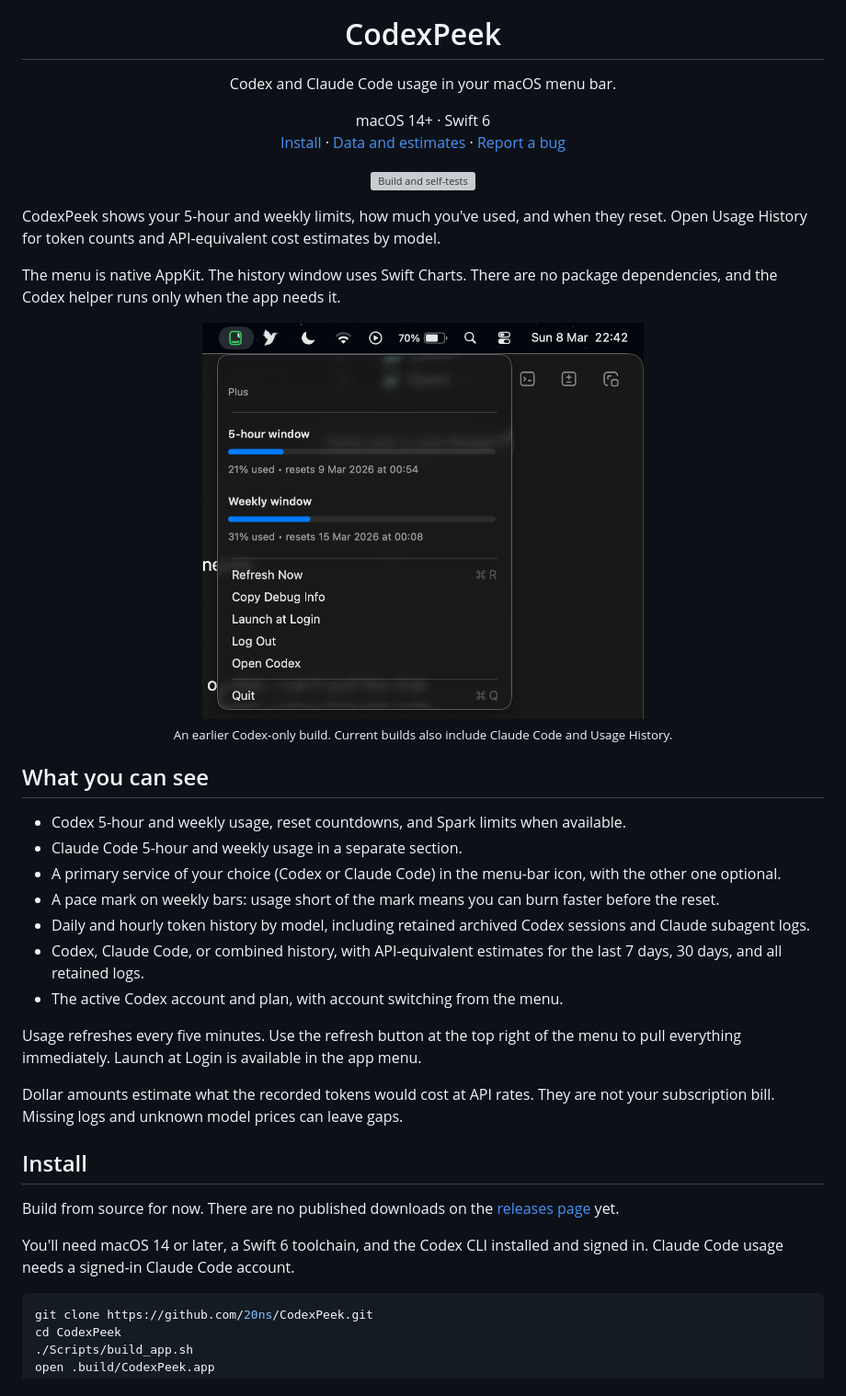
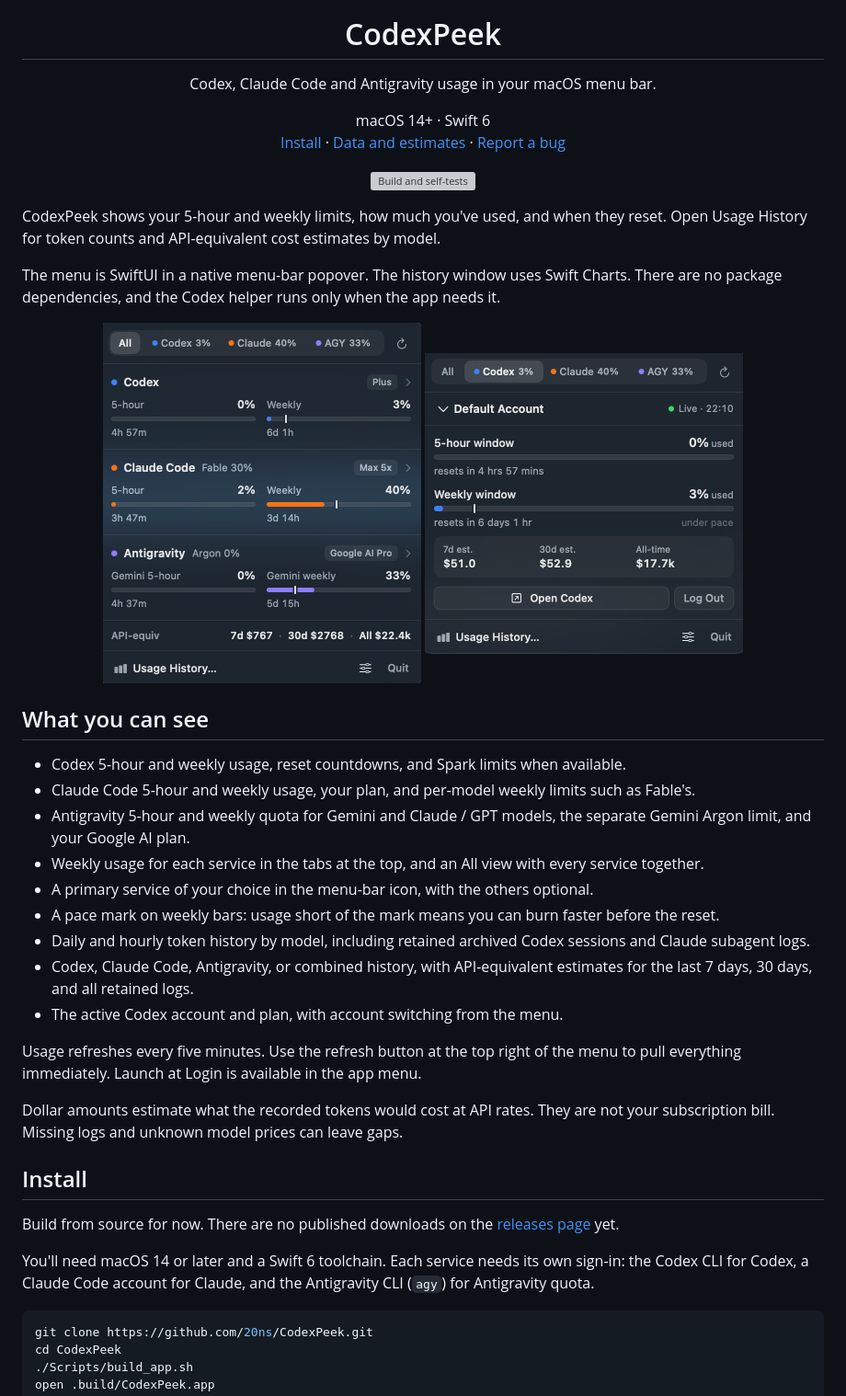
Before and after one commit to 20ns/CodexPeek, a Markdown page: README.md, the part around one of its changes. Shown at 92% size. Drawn GitHub-style; pictures changed too: Docs/Images/codex.png (added), Docs/Images/main.png; grey boxes are pictures that could not be loaded.

Commit message:
Refresh README screenshots and describe Antigravity support

````diff
--- a/README.md
+++ b/README.md
@@ -4,7 +4,7 @@
 
 <h1 align="center">CodexPeek</h1>
 
-<p align="center">Codex and Claude Code usage in your macOS menu bar.</p>
+<p align="center">Codex, Claude Code and Antigravity usage in your macOS menu bar.</p>
 
 <p align="center">
   macOS 14+ · Swift 6<br>
@@ -19,22 +19,23 @@
 
 CodexPeek shows your 5-hour and weekly limits, how much you've used, and when they reset. Open Usage History for token counts and API-equivalent cost estimates by model.
 
-The menu is native AppKit. The history window uses Swift Charts. There are no package dependencies, and the Codex helper runs only when the app needs it.
+The menu is SwiftUI in a native menu-bar popover. The history window uses Swift Charts. There are no package dependencies, and the Codex helper runs only when the app needs it.
 
 <p align="center">
-  <img src="Docs/Images/main.png" alt="CodexPeek menu showing 5-hour and weekly Codex usage with reset times" width="480">
-  <br>
-  <sub>An earlier Codex-only build. Current builds also include Claude Code and Usage History.</sub>
+  <img src="Docs/Images/main.png" alt="CodexPeek All view showing 5-hour and weekly usage for Codex, Claude Code and Antigravity, with plan badges and API-equivalent cost estimates" width="346">
+  <img src="Docs/Images/codex.png" alt="CodexPeek Codex tab showing the account, 5-hour and weekly windows with reset times and pace, and 7-day, 30-day and all-time estimates" width="346">
 </p>
 
 ## What you can see
 
 - Codex 5-hour and weekly usage, reset countdowns, and Spark limits when available.
-- Claude Code 5-hour and weekly usage in a separate section.
-- A primary service of your choice (Codex or Claude Code) in the menu-bar icon, with the other one optional.
+- Claude Code 5-hour and weekly usage, your plan, and per-model weekly limits such as Fable's.
+- Antigravity 5-hour and weekly quota for Gemini and Claude / GPT models, the separate Gemini Argon limit, and your Google AI plan.
+- Weekly usage for each service in the tabs at the top, and an All view with every service together.
+- A primary service of your choice in the menu-bar icon, with the others optional.
 - A pace mark on weekly bars: usage short of the mark means you can burn faster before the reset.
 - Daily and hourly token history by model, including retained archived Codex sessions and Claude subagent logs.
-- Codex, Claude Code, or combined history, with API-equivalent estimates for the last 7 days, 30 days, and all retained logs.
+- Codex, Claude Code, Antigravity, or combined history, with API-equivalent estimates for the last 7 days, 30 days, and all retained logs.
 - The active Codex account and plan, with account switching from the menu.
 
 Usage refreshes every five minutes. Use the refresh button at the top right of the menu to pull everything immediately. Launch at Login is available in the app menu.
@@ -45,7 +46,7 @@ Dollar amounts estimate what the recorded tokens would cost at API rates. They a
 
 Build from source for now. There are no published downloads on the [releases page](https://github.com/20ns/CodexPeek/releases) yet.
 
-You'll need macOS 14 or later, a Swift 6 toolchain, and the Codex CLI installed and signed in. Claude Code usage needs a signed-in Claude Code account.
+You'll need macOS 14 or later and a Swift 6 toolchain. Each service needs its own sign-in: the Codex CLI for Codex, a Claude Code account for Claude, and the Antigravity CLI (`agy`) for Antigravity quota.
 
 ```sh
 git clone https://github.com/20ns/CodexPeek.git
````
Also changed, not shown: other parts of README.md (+3 -1 lines).
